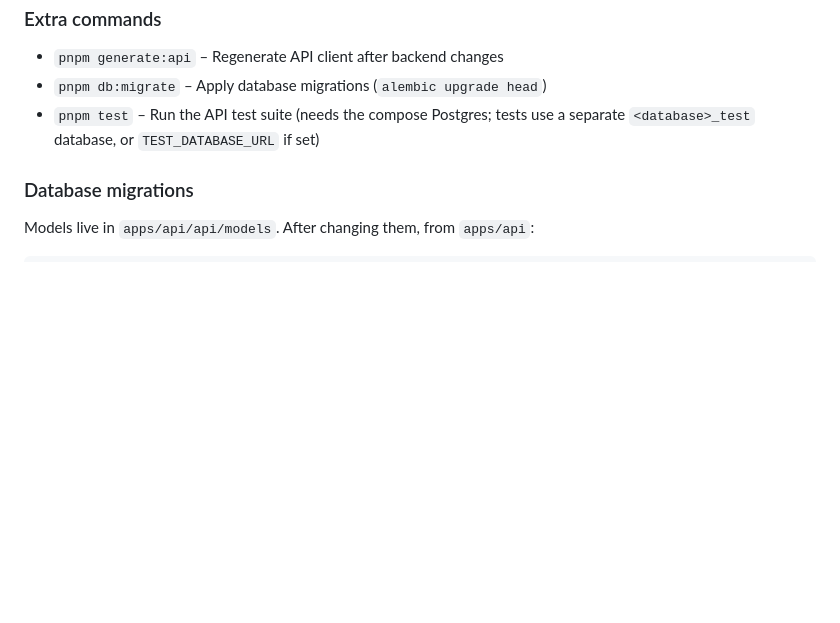
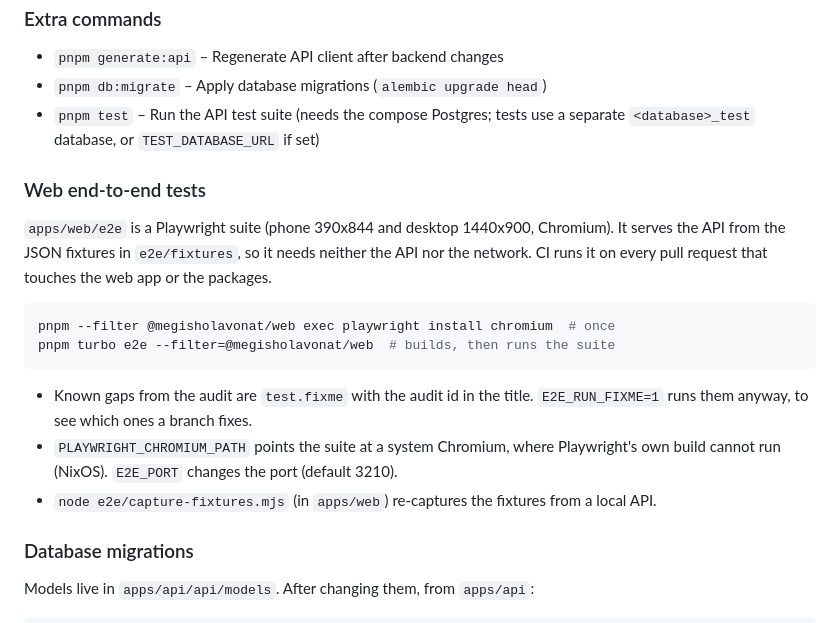
Before and after one commit to megisholavonat/megisholavonat, a Markdown page: README.md, the part around the change. GitHub-like rendering; blank space fills up the shorter version.

Commit message:
docs: how to run the web e2e suite

````diff
--- a/README.md
+++ b/README.md
@@ -105,6 +105,26 @@ This repository is a pnpm monorepo with:
 - `pnpm test` – Run the API test suite (needs the compose Postgres; tests use a
   separate `<database>_test` database, or `TEST_DATABASE_URL` if set)
 
+### Web end-to-end tests
+
+`apps/web/e2e` is a Playwright suite (phone 390x844 and desktop 1440x900,
+Chromium). It serves the API from the JSON fixtures in `e2e/fixtures`, so it
+needs neither the API nor the network. CI runs it on every pull request that
+touches the web app or the packages.
+
+```bash
+pnpm --filter @megisholavonat/web exec playwright install chromium  # once
+pnpm turbo e2e --filter=@megisholavonat/web  # builds, then runs the suite
+```
+
+- Known gaps from the audit are `test.fixme` with the audit id in the title.
+  `E2E_RUN_FIXME=1` runs them anyway, to see which ones a branch fixes.
+- `PLAYWRIGHT_CHROMIUM_PATH` points the suite at a system Chromium, where
+  Playwright's own build cannot run (NixOS). `E2E_PORT` changes the port
+  (default 3210).
+- `node e2e/capture-fixtures.mjs` (in `apps/web`) re-captures the fixtures from
+  a local API.
+
 ### Database migrations
 
 Models live in `apps/api/api/models`. After changing them, from `apps/api`:
````
